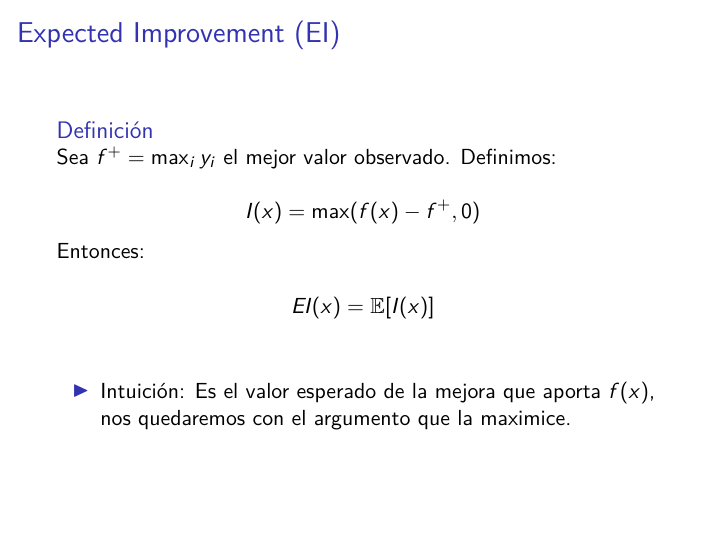
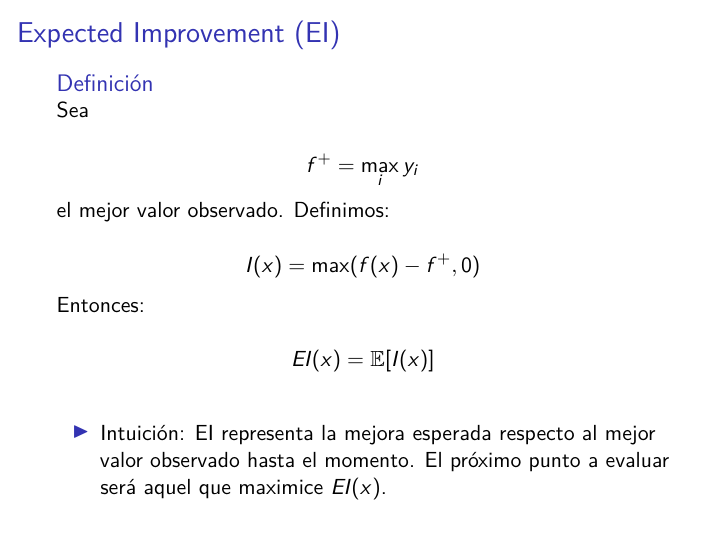
Before and after one commit to SoutoSebastian/PresentacionGP_BO, an R Markdown document (slides.Rmd): page 16 of 17. Rendered offline with R 4.5, knitr and Pandoc, then LaTeX, with nearby package versions.

Commit message:
cambio slide de EI

```diff
--- a/slides.Rmd
+++ b/slides.Rmd
@@ -337,7 +337,13 @@ UCB(x)=\mu_n(x)+\kappa \sigma_n(x)
 
 ### Definición
 
-Sea $f^+ = \max_i y_i$ el mejor valor observado. Definimos:
+Sea
+
+\[
+f^+ = \max_i y_i
+\]
+
+el mejor valor observado. Definimos:
 
 \[
 I(x)=\max(f(x)-f^+,0)
@@ -349,9 +355,11 @@ Entonces:
 EI(x)=\mathbb E[I(x)]
 \]
 
-\vspace{0.8cm}
+\vspace{0.6cm}
 
-+ Intuición: Es el valor esperado de la mejora que aporta $f(x)$, nos quedaremos con el argumento que la maximice.
++ Intuición:
+EI representa la mejora esperada respecto al mejor valor observado hasta el momento.
+El próximo punto a evaluar será aquel que maximice $EI(x)$.
 
 ---
 
```
